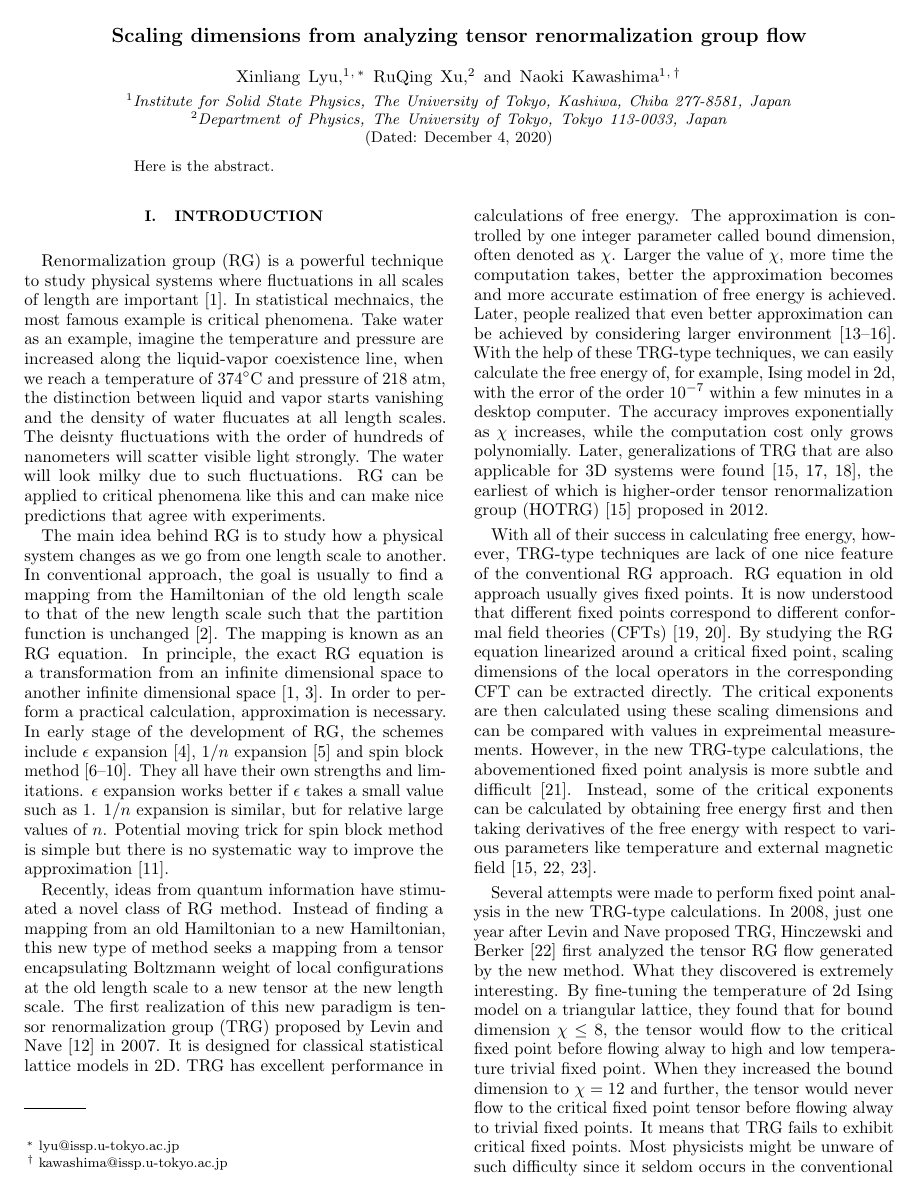
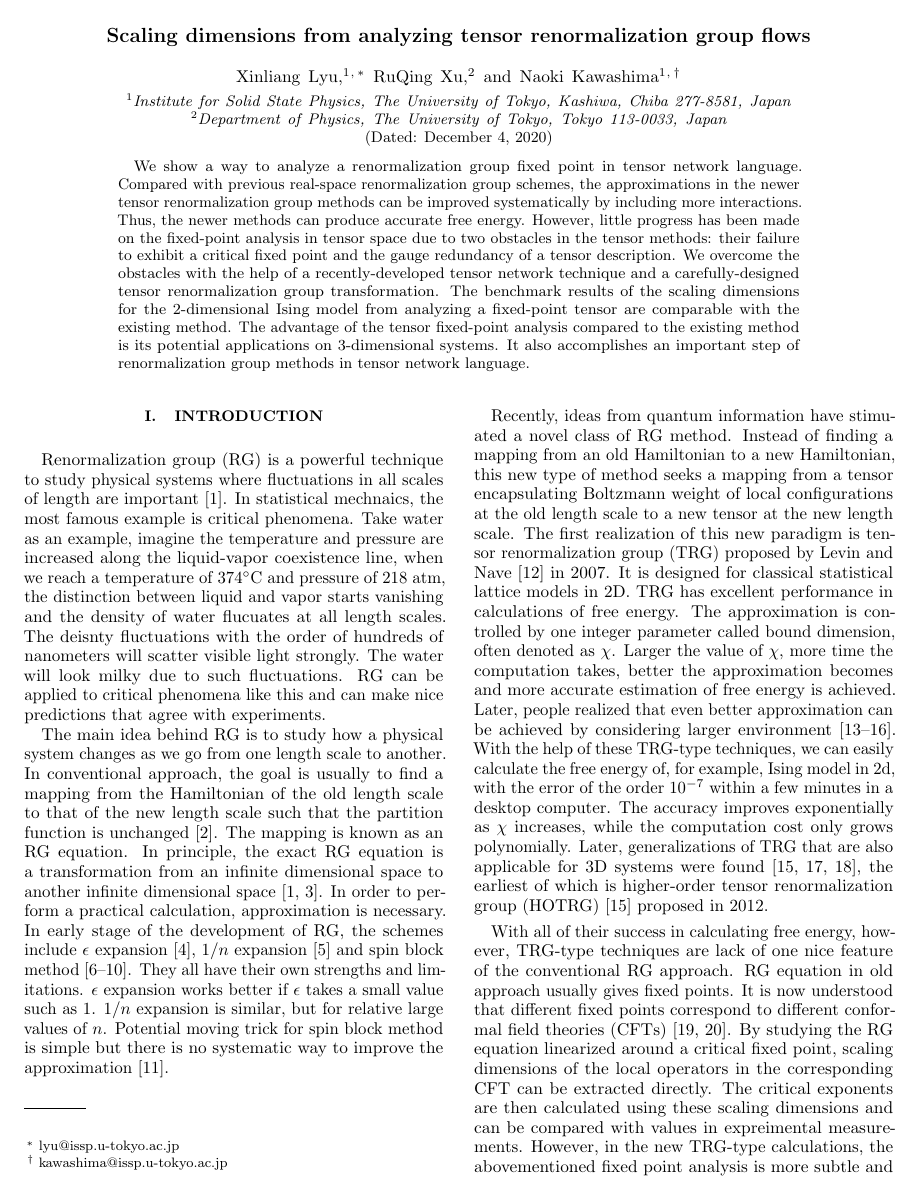
Before and after one commit to brucelyu/tensorRGflow, a LaTeX paper (tensorRGflow.tex): page 1 of 17. Compiled offline with pdfLaTeX.

Commit message:
abstract finished

```diff
--- a/tensorRGflow.tex
+++ b/tensorRGflow.tex
@@ -68,7 +68,7 @@
 
 %Title of paper
 \title{Scaling dimensions from analyzing tensor renormalization group
-flow}
+flows}
 
 % repeat the \author .. \affiliation  etc. as needed
 % \email, \thanks, \homepage, \altaffiliation all apply to the current
@@ -107,8 +107,24 @@ Kashiwa, Chiba 277-8581, Japan}
 \date{\today}
 
 \begin{abstract}
-    Here is the abstract.
-% insert abstract here
+We show a way to analyze a renormalization
+group fixed point in tensor network language. Compared with
+previous real-space renormalization group schemes, the approximations
+in the newer tensor renormalization group methods can be
+improved
+systematically by including more interactions. Thus, the newer methods can produce accurate free energy. However,
+little progress has been made on the fixed-point analysis in tensor
+space due to two
+obstacles in the tensor methods: their failure to exhibit a critical fixed
+point and the gauge redundancy of a tensor description. We overcome the
+obstacles with the help of a recently-developed tensor network technique
+and a carefully-designed tensor renormalization group transformation. The
+benchmark results of the scaling dimensions for the 2-dimensional Ising
+model from analyzing a fixed-point tensor are comparable with the
+existing method. The advantage of the tensor fixed-point analysis
+compared to the existing method is its potential applications on
+3-dimensional systems. It also accomplishes an important step of
+renormalization group methods in tensor network language.
 \end{abstract}
 
 % insert suggested keywords - APS authors don't need to do this
```
